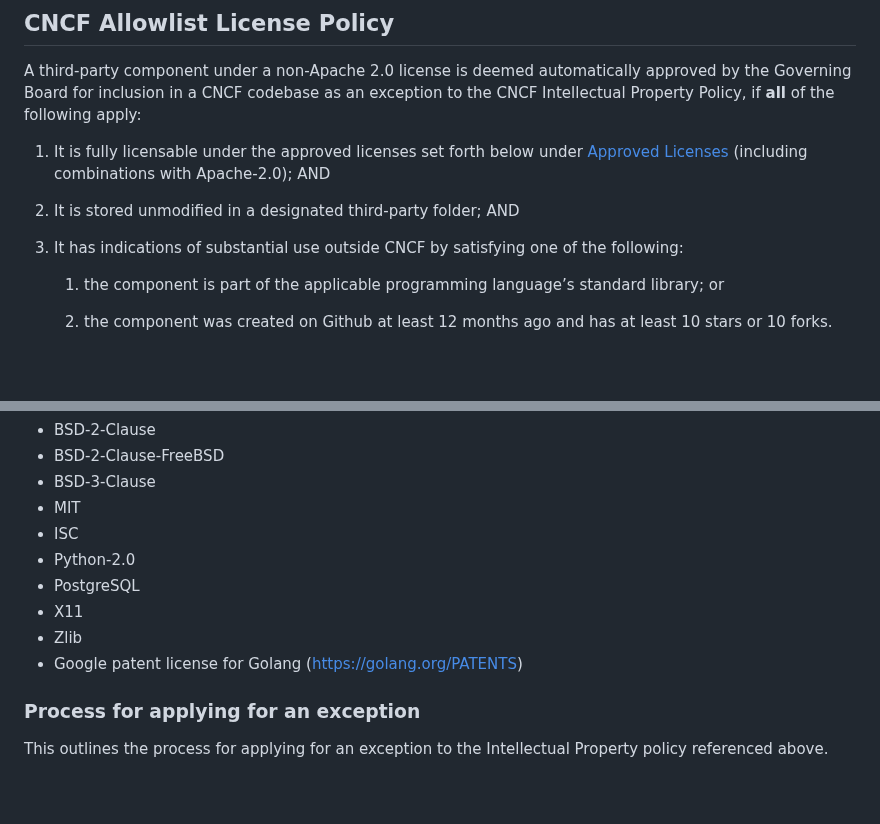
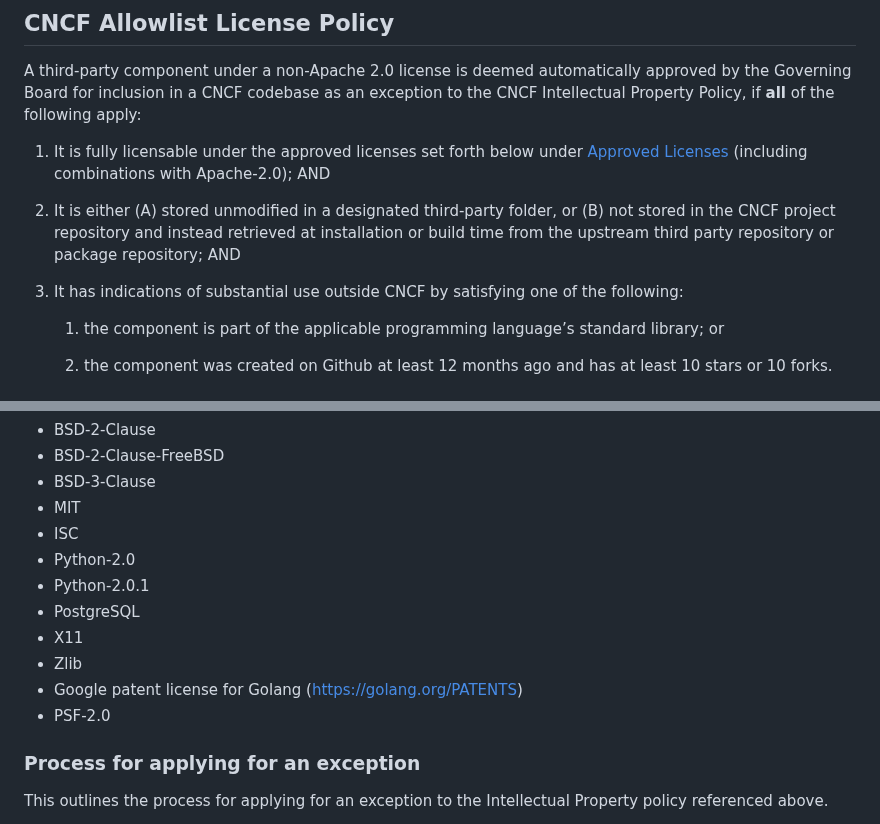
Before and after one commit to cncf/foundation, a Markdown page: allowed-third-party-license-policy.md, 2 parts joined by grey strips. Drawn GitHub-style; blank space fills up the shorter version.

Commit message:
Update allowed-third-party-license-policy.md
Signed-off-by: Taylor Waggoner <34756611+taylorwaggoner@users.noreply.github.com>

```diff
--- a/allowed-third-party-license-policy.md
+++ b/allowed-third-party-license-policy.md
@@ -22,9 +22,11 @@ apply:
 1. It is fully licensable under the approved licenses set forth below under
 [Approved Licenses] (including combinations with Apache-2.0); AND
 
-2. It is stored unmodified in a designated third-party folder; AND
+2. It is either (A) stored unmodified in a designated third-party folder, or (B)
+not stored in the CNCF project repository and instead retrieved at installation
+or build time from the upstream third party repository or package repository; AND
 
-3. It has indications of substantial use outside CNCF by satisfying one of the
+5. It has indications of substantial use outside CNCF by satisfying one of the
 following:
 
     1. the component is part of the applicable programming language’s standard
@@ -49,10 +51,12 @@ List.
 - MIT
 - ISC
 - Python-2.0
+- Python-2.0.1
 - PostgreSQL
 - X11
 - Zlib
 - Google patent license for Golang (https://golang.org/PATENTS)
+- PSF-2.0
 
 [Allowlist License Policy]: #cncf-allowlist-policy
 [Approved Licenses]: #approved-licenses-for-allowlist
```
